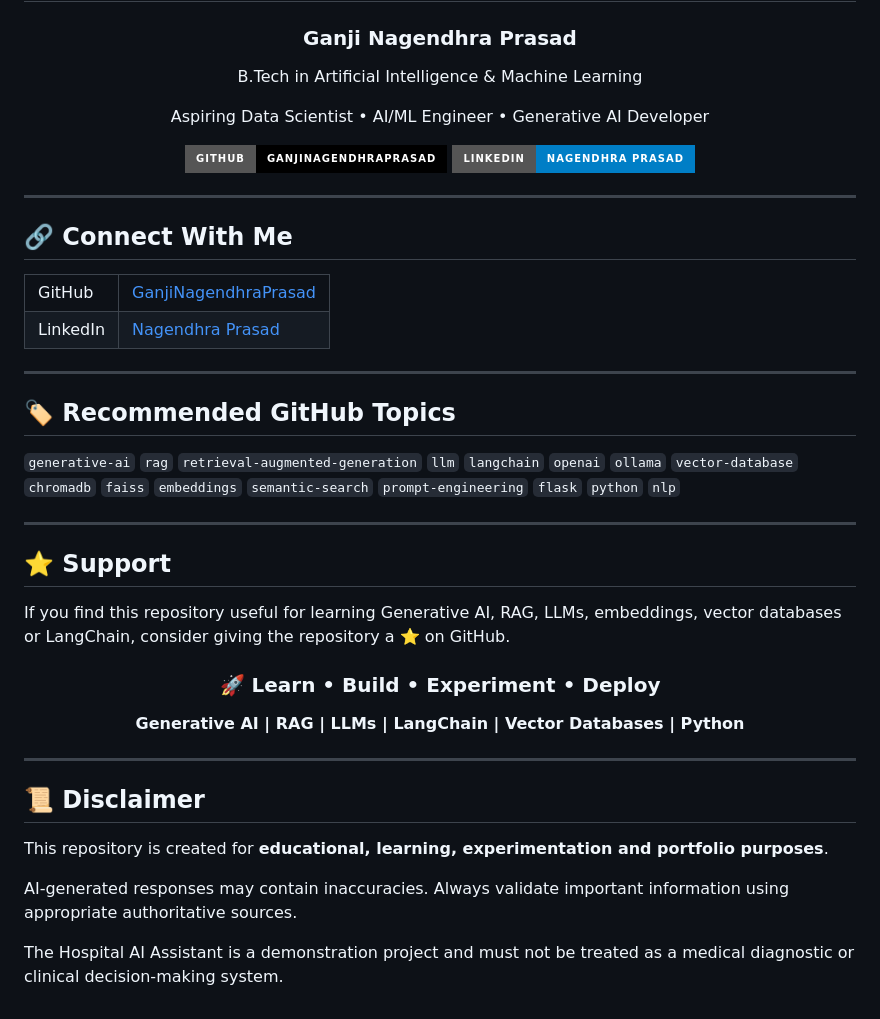
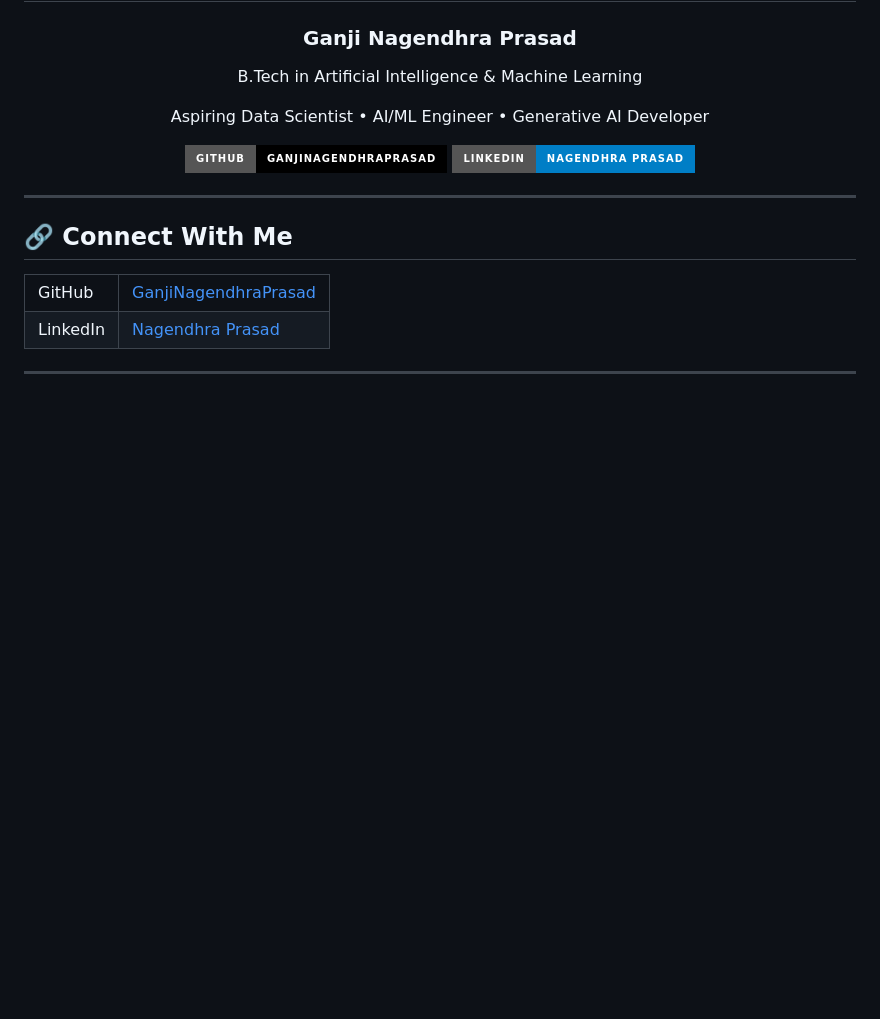
Before and after one commit to GanjiNagendhraPrasad/Generative-AI, a Markdown page: README.md, the part around the change. Drawn GitHub-style; badges without logos; blank space fills up the shorter version.

```diff
--- a/README.md
+++ b/README.md
@@ -1645,63 +1645,3 @@ Nagendhra Prasad
 </table>
 
 ---
-
-<h2 id="-repository-topics">🏷️ Recommended GitHub Topics</h2>
-
-<p>
-<code>generative-ai</code>
-<code>rag</code>
-<code>retrieval-augmented-generation</code>
-<code>llm</code>
-<code>langchain</code>
-<code>openai</code>
-<code>ollama</code>
-<code>vector-database</code>
-<code>chromadb</code>
-<code>faiss</code>
-<code>embeddings</code>
-<code>semantic-search</code>
-<code>prompt-engineering</code>
-<code>flask</code>
-<code>python</code>
-<code>nlp</code>
-</p>
-
----
-
-<h2 id="-star">⭐ Support</h2>
-
-<p>
-If you find this repository useful for learning Generative AI, RAG,
-LLMs, embeddings, vector databases or LangChain, consider giving the
-repository a ⭐ on GitHub.
-</p>
-
-<div align="center">
-
-<h3>🚀 Learn • Build • Experiment • Deploy</h3>
-
-<p>
-<b>Generative AI | RAG | LLMs | LangChain | Vector Databases | Python</b>
-</p>
-
-</div>
-
----
-
-<h2 id="-disclaimer">📜 Disclaimer</h2>
-
-<p>
-This repository is created for <b>educational, learning, experimentation and
-portfolio purposes</b>.
-</p>
-
-<p>
-AI-generated responses may contain inaccuracies. Always validate important
-information using appropriate authoritative sources.
-</p>
-
-<p>
-The Hospital AI Assistant is a demonstration project and must not be treated
-as a medical diagnostic or clinical decision-making system.
-</p>
```
